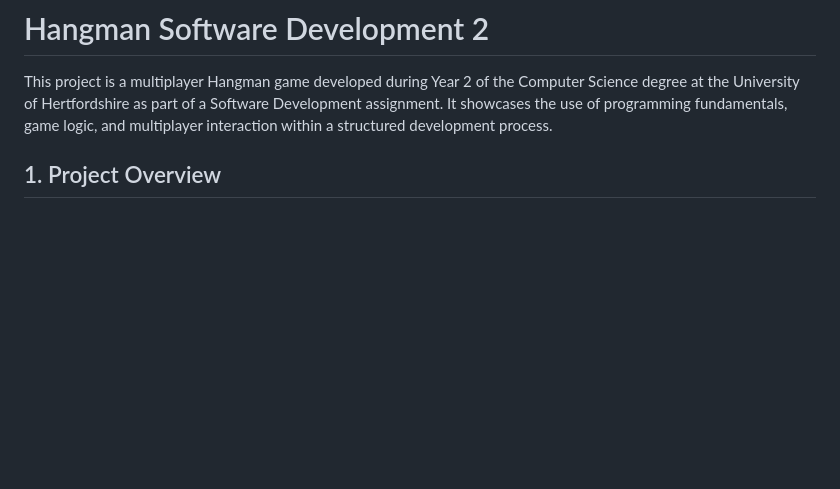
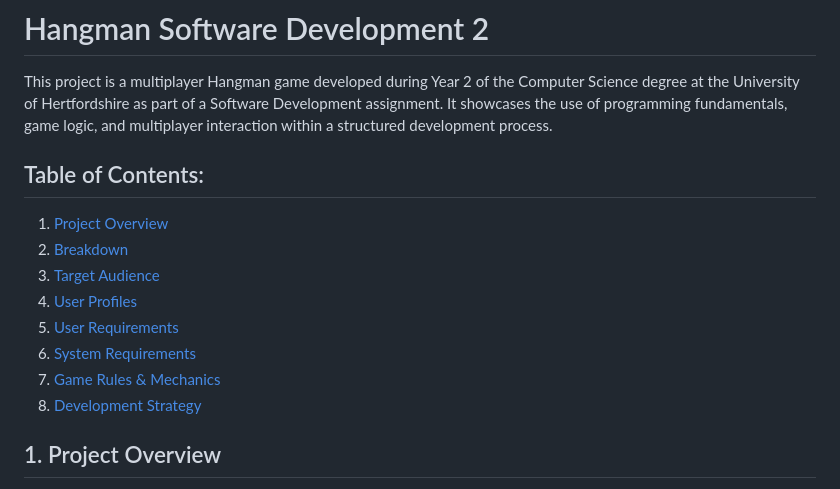
Before and after one commit to Piaj7/Hangman-Software-Development-2, a Markdown page: README.md, the part around the change. Rendered like a GitHub page; blank space fills up the shorter version.

Commit message:
Added Table of Contents to README
Added a Table of Contents section to improve navigation.

```diff
--- a/README.md
+++ b/README.md
@@ -1,5 +1,15 @@
 # Hangman Software Development 2
 This project is a multiplayer Hangman game developed during Year 2 of the Computer Science degree at the University of Hertfordshire as part of a Software Development assignment. It showcases the use of programming fundamentals, game logic, and multiplayer interaction within a structured development process.
+
+## Table of Contents:
+1. [Project Overview](#1-project-overview)
+2. [Breakdown](#2-breakdown)
+3. [Target Audience](#3-target-audience)
+4. [User Profiles](#4-user-profiles)
+5. [User Requirements](#5-user-requirements)
+6. [System Requirements](#6-system-requirements)
+7. [Game Rules & Mechanics](#7-game-rules--mechanics)
+8. [Development Strategy](#8-development-strategy)
 
 ## 1. Project Overview
 This project is a mobile-focused, multiplayer Hangman game developed as part of the Software Development 01 module. The aim of the project was to design and implement a simple but complete game application using appropriate software development tools, techniques, and methodologies.
```
